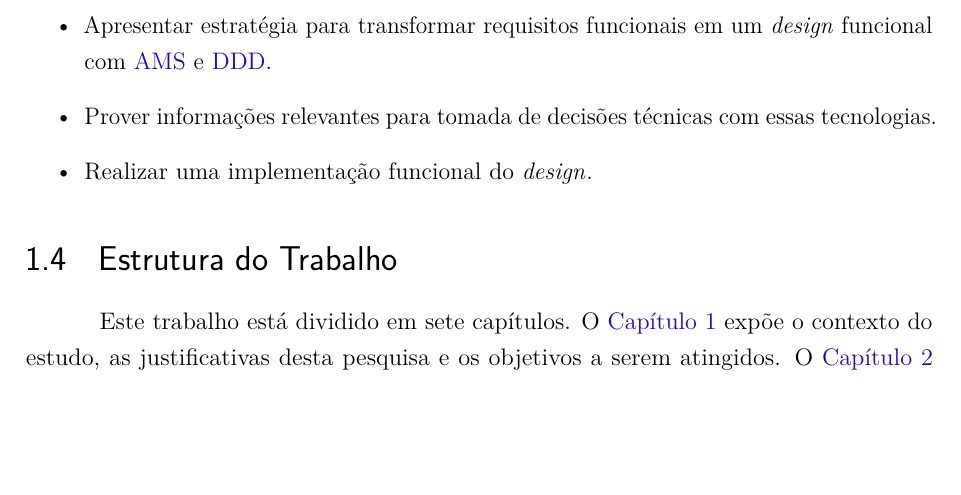
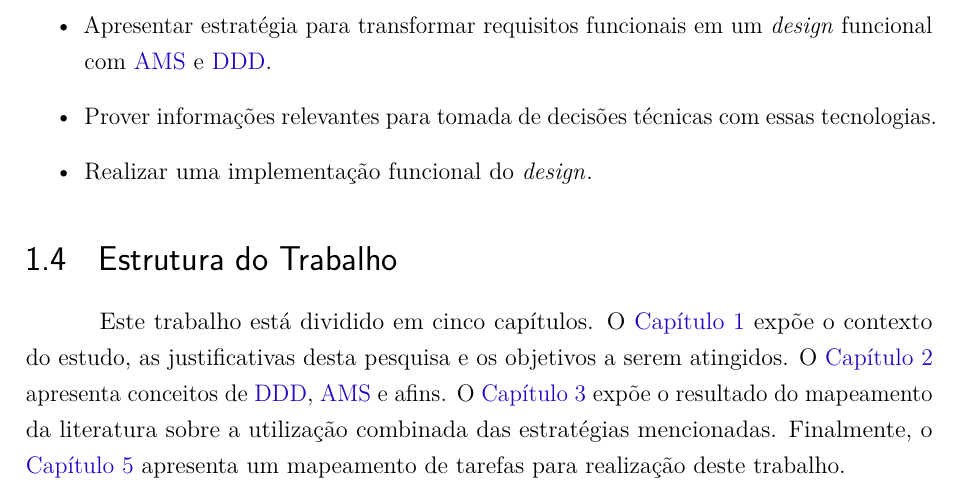
Before and after one commit to C0lliNN/MonografiaGraduacao, a LaTeX thesis (Principal.tex, which reads textual/t1-introducao.tex): part of page 14 of 42, cut so that both start at the same text, the shorter picture padded with empty space. Compiled offline with pdfLaTeX.

Commit message:
Update Project STrucure

```diff
--- a/textual/t1-introducao.tex
+++ b/textual/t1-introducao.tex
@@ -35,4 +35,4 @@ O objetivo geral deste trabalho de conclusão de curso é apresentar uma propost
 
 \section{Estrutura do Trabalho}
 
-Este trabalho está dividido em sete capítulos.  O \autoref{cap:introducao} expõe o contexto do estudo, as justificativas desta pesquisa e os objetivos a serem atingidos. O \autoref{cap:fundamentacao} apresenta conceitos de caracterização de materiais, relata algumas normas de organizações internacionais para este fim e faz uma explanação sobre a área de processamento e análise de imagens. O \autoref{cap:trabalhos}... . Finalmente, o \autoref{cap:conclusão} apresenta a conclusão e os potenciais trabalhos futuros a serem desenvolvidos.
+Este trabalho está dividido em cinco capítulos.  O \autoref{cap:introducao} expõe o contexto do estudo, as justificativas desta pesquisa e os objetivos a serem atingidos. O \autoref{cap:fundamentacao} apresenta conceitos de \acrshort{ddd}, \acrshort{ams} e afins. O \autoref{cap:trabalhos} expõe o resultado do mapeamento da literatura sobre a utilização combinada das estratégias mencionadas. Finalmente, o \autoref{cap:cronograma} apresenta um mapeamento de tarefas para realização deste trabalho.
```
Also changed, not shown: Principal.tex (+1 -0 lines).
